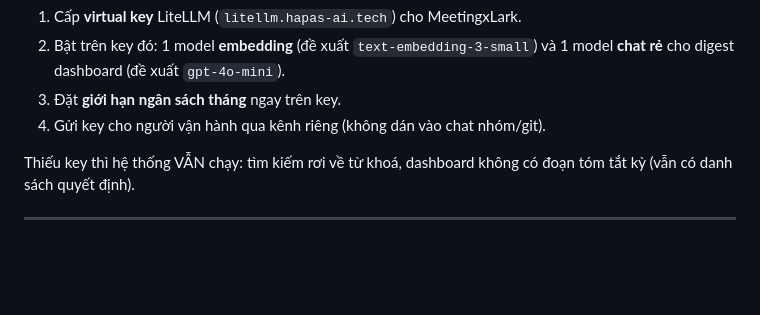
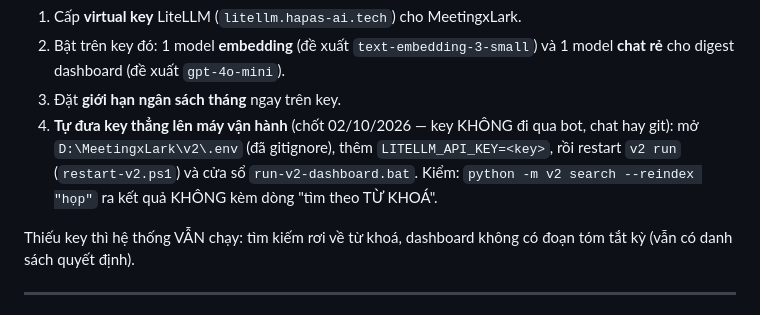
Before and after one commit to LamsonRetail/hapas_agent_meeting, a Markdown page: docs/V3_SPECS.md, the part around the change. GitHub-like rendering; blank space fills up the shorter version.

Commit message:
docs(v3): thienlq tu dua LiteLLM key len may van hanh, khong qua bot/chat
Co-Authored-By: Claude Opus 5.5 <noreply@anthropic.com>

```diff
--- a/docs/V3_SPECS.md
+++ b/docs/V3_SPECS.md
@@ -44,7 +44,11 @@ Trạng thái: ⏸ chưa gửi tin.
 2. Bật trên key đó: 1 model **embedding** (đề xuất `text-embedding-3-small`)
    và 1 model **chat rẻ** cho digest dashboard (đề xuất `gpt-4o-mini`).
 3. Đặt **giới hạn ngân sách tháng** ngay trên key.
-4. Gửi key cho người vận hành qua kênh riêng (không dán vào chat nhóm/git).
+4. **Tự đưa key thẳng lên máy vận hành** (chốt 02/10/2026 — key KHÔNG đi qua
+   bot, chat hay git): mở `D:\MeetingxLark\v2\.env` (đã gitignore), thêm
+   `LITELLM_API_KEY=<key>`, rồi restart `v2 run` (`restart-v2.ps1`) và cửa sổ
+   `run-v2-dashboard.bat`. Kiểm: `python -m v2 search --reindex "họp"` ra kết
+   quả KHÔNG kèm dòng "tìm theo TỪ KHOÁ".
 
 Thiếu key thì hệ thống VẪN chạy: tìm kiếm rơi về từ khoá, dashboard không có
 đoạn tóm tắt kỳ (vẫn có danh sách quyết định).
```
